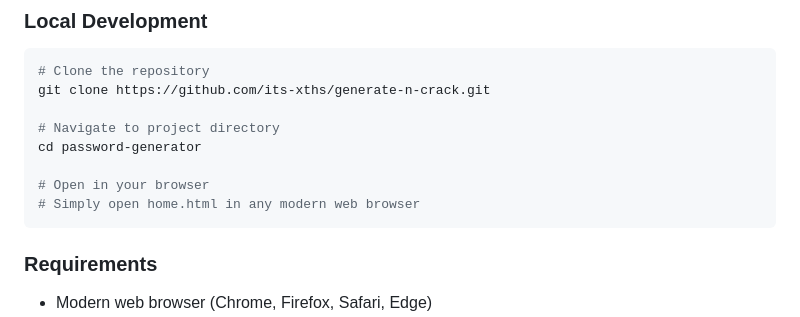
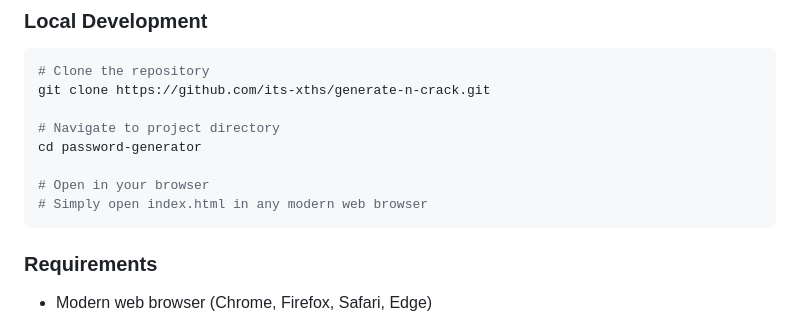
Before and after one commit to its-xths/generate-n-crack, a Markdown page: README.md, the part around the change. GitHub-like rendering.

````diff
--- a/README.md
+++ b/README.md
@@ -56,7 +56,7 @@ git clone https://github.com/its-xths/generate-n-crack.git
 cd password-generator
 
 # Open in your browser
-# Simply open home.html in any modern web browser
+# Simply open index.html in any modern web browser
 ```
 
 ### Requirements
````
